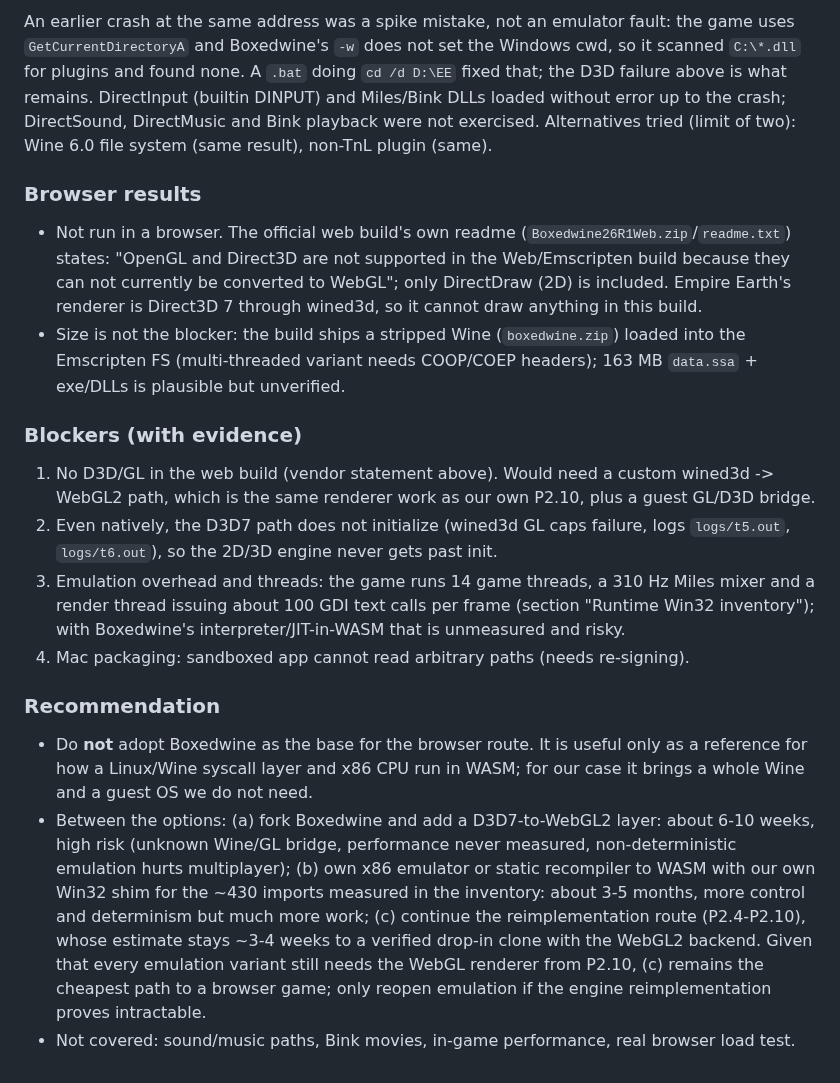
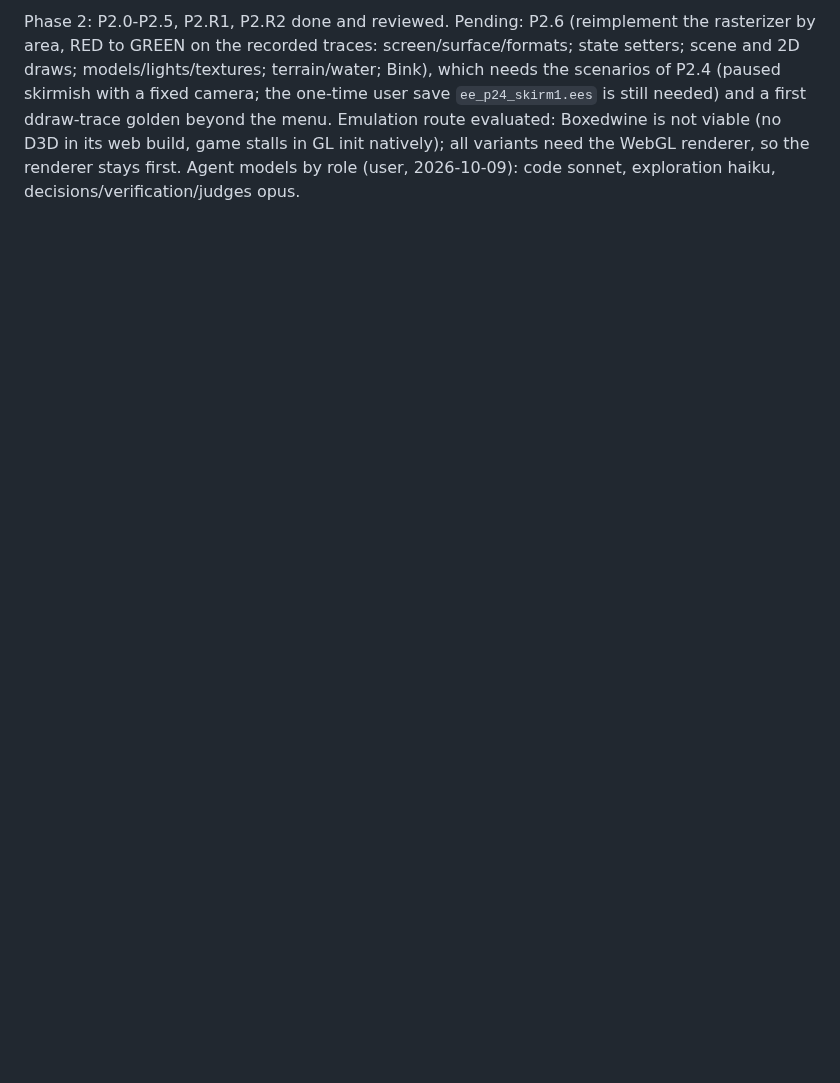
Before and after one commit to McGregory99/empire-earth-web, a Markdown page: odd/tasks/empire-earth-web.md, the part around one of its changes. GitHub-like rendering; blank space fills up the shorter version.

```diff
--- a/odd/tasks/empire-earth-web.md
+++ b/odd/tasks/empire-earth-web.md
@@ -330,17 +310 @@ Spike of 2026-10-15 (about 2 h, time-boxed) on whether Boxedwine can be the base
-An earlier crash at the same address was a spike mistake, not an emulator fault: the game uses `GetCurrentDirectoryA` and Boxedwine's `-w` does not set the Windows cwd, so it scanned `C:\*.dll` for plugins and found none. A `.bat` doing `cd /d D:\EE` fixed that; the D3D failure above is what remains. DirectInput (builtin DINPUT) and Miles/Bink DLLs loaded without error up to the crash; DirectSound, DirectMusic and Bink playback were not exercised.
-Alternatives tried (limit of two): Wine 6.0 file system (same result), non-TnL plugin (same).
-
-### Browser results
-- Not run in a browser. The official web build's own readme (`Boxedwine26R1Web.zip`/`readme.txt`) states: "OpenGL and Direct3D are not supported in the Web/Emscripten build because they can not currently be converted to WebGL"; only DirectDraw (2D) is included. Empire Earth's renderer is Direct3D 7 through wined3d, so it cannot draw anything in this build.
-- Size is not the blocker: the build ships a stripped Wine (`boxedwine.zip`) loaded into the Emscripten FS (multi-threaded variant needs COOP/COEP headers); 163 MB `data.ssa` + exe/DLLs is plausible but unverified.
-
-### Blockers (with evidence)
-1. No D3D/GL in the web build (vendor statement above). Would need a custom wined3d -> WebGL2 path, which is the same renderer work as our own P2.10, plus a guest GL/D3D bridge.
-2. Even natively, the D3D7 path does not initialize (wined3d GL caps failure, logs `logs/t5.out`, `logs/t6.out`), so the 2D/3D engine never gets past init.
-3. Emulation overhead and threads: the game runs 14 game threads, a 310 Hz Miles mixer and a render thread issuing about 100 GDI text calls per frame (section "Runtime Win32 inventory"); with Boxedwine's interpreter/JIT-in-WASM that is unmeasured and risky.
-4. Mac packaging: sandboxed app cannot read arbitrary paths (needs re-signing).
-
-### Recommendation
-- Do **not** adopt Boxedwine as the base for the browser route. It is useful only as a reference for how a Linux/Wine syscall layer and x86 CPU run in WASM; for our case it brings a whole Wine and a guest OS we do not need.
-- Between the options: (a) fork Boxedwine and add a D3D7-to-WebGL2 layer: about 6-10 weeks, high risk (unknown Wine/GL bridge, performance never measured, non-deterministic emulation hurts multiplayer); (b) own x86 emulator or static recompiler to WASM with our own Win32 shim for the ~430 imports measured in the inventory: about 3-5 months, more control and determinism but much more work; (c) continue the reimplementation route (P2.4-P2.10), whose estimate stays ~3-4 weeks to a verified drop-in clone with the WebGL2 backend. Given that every emulation variant still needs the WebGL renderer from P2.10, (c) remains the cheapest path to a browser game; only reopen emulation if the engine reimplementation proves intractable.
-- Not covered: sound/music paths, Bink movies, in-game performance, real browser load test.
+Phase 2: P2.0-P2.5, P2.R1, P2.R2 done and reviewed. Pending: P2.6 (reimplement the rasterizer by area, RED to GREEN on the recorded traces: screen/surface/formats; state setters; scene and 2D draws; models/lights/textures; terrain/water; Bink), which needs the scenarios of P2.4 (paused skirmish with a fixed camera; the one-time user save `ee_p24_skirm1.ees` is still needed) and a first ddraw-trace golden beyond the menu. Emulation route evaluated: Boxedwine is not viable (no D3D in its web build, game stalls in GL init natively); all variants need the WebGL renderer, so the renderer stays first. Agent models by role (user, 2026-10-09): code sonnet, exploration haiku, decisions/verification/judges opus.
```
Also changed, not shown: other parts of odd/tasks/empire-earth-web.md (+1 -21 lines).
